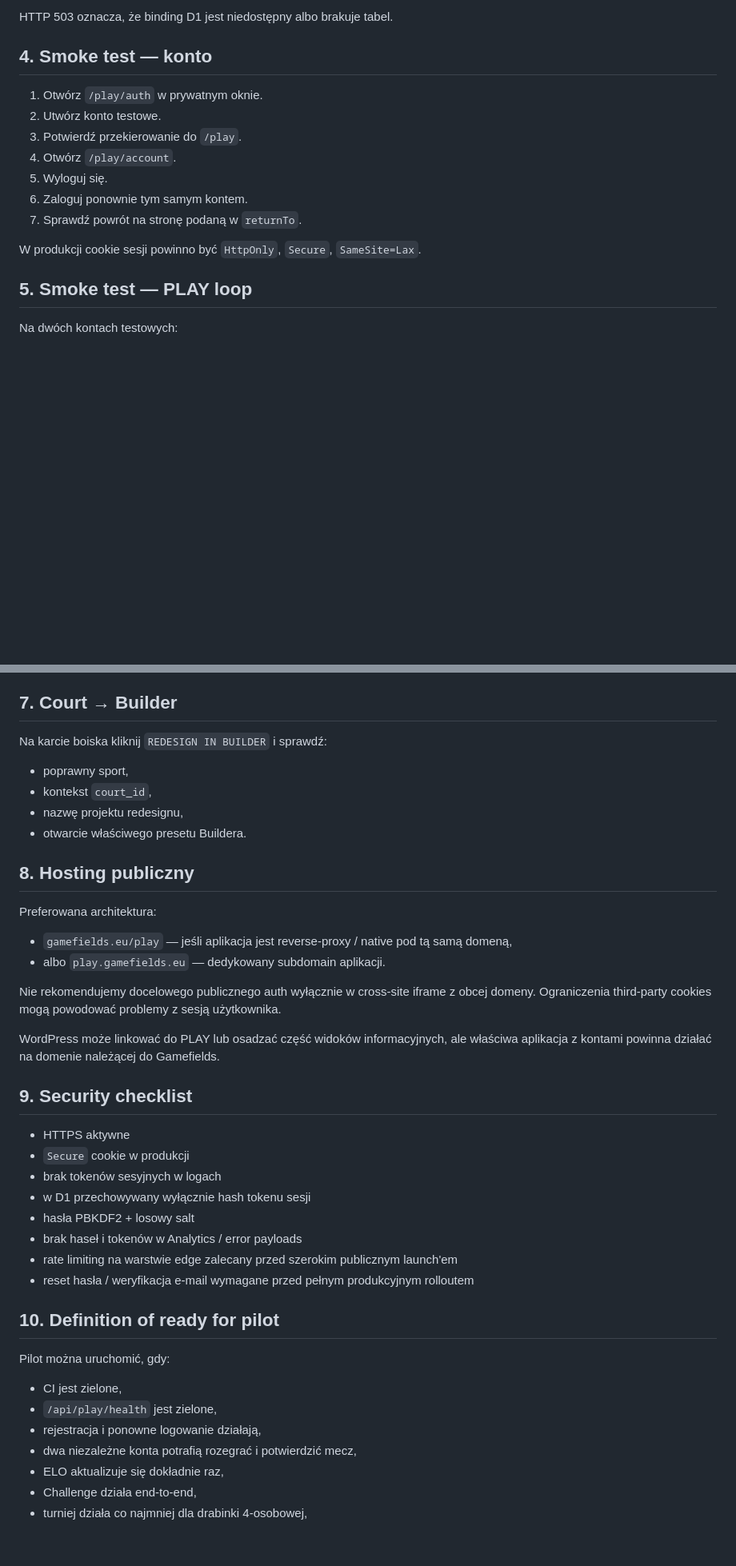
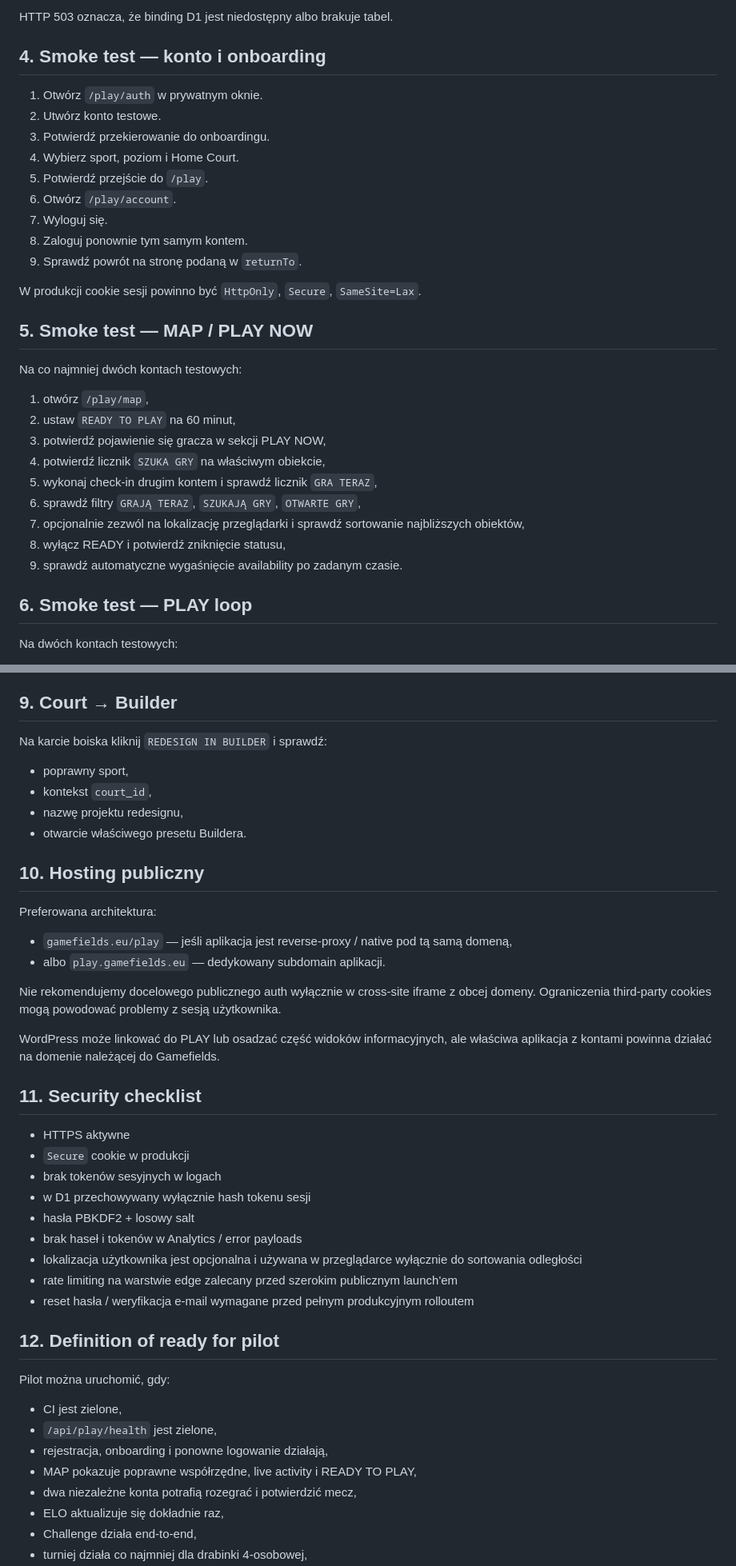
Before and after one commit to DamianRyh/gamefields-os, a Markdown page: docs/PLAY_RELEASE.md, 2 parts joined by grey strips. Shown at 80% size. Rendered like a GitHub page; blank space fills up the shorter version.

Commit message:
docs(play): add discovery migration and smoke tests

```diff
--- a/docs/PLAY_RELEASE.md
+++ b/docs/PLAY_RELEASE.md
@@ -40,19 +41,35 @@ Poprawna odpowiedź ma mieć:
 
 HTTP 503 oznacza, że binding D1 jest niedostępny albo brakuje tabel.
 
-## 4. Smoke test — konto
+## 4. Smoke test — konto i onboarding
 
 1. Otwórz `/play/auth` w prywatnym oknie.
 2. Utwórz konto testowe.
-3. Potwierdź przekierowanie do `/play`.
-4. Otwórz `/play/account`.
-5. Wyloguj się.
-6. Zaloguj ponownie tym samym kontem.
-7. Sprawdź powrót na stronę podaną w `returnTo`.
+3. Potwierdź przekierowanie do onboardingu.
+4. Wybierz sport, poziom i Home Court.
+5. Potwierdź przejście do `/play`.
+6. Otwórz `/play/account`.
+7. Wyloguj się.
+8. Zaloguj ponownie tym samym kontem.
+9. Sprawdź powrót na stronę podaną w `returnTo`.
 
 W produkcji cookie sesji powinno być `HttpOnly`, `Secure`, `SameSite=Lax`.
 
-## 5. Smoke test — PLAY loop
+## 5. Smoke test — MAP / PLAY NOW
+
+Na co najmniej dwóch kontach testowych:
+
+1. otwórz `/play/map`,
+2. ustaw `READY TO PLAY` na 60 minut,
+3. potwierdź pojawienie się gracza w sekcji PLAY NOW,
+4. potwierdź licznik `SZUKA GRY` na właściwym obiekcie,
+5. wykonaj check-in drugim kontem i sprawdź licznik `GRA TERAZ`,
+6. sprawdź filtry `GRAJĄ TERAZ`, `SZUKAJĄ GRY`, `OTWARTE GRY`,
+7. opcjonalnie zezwól na lokalizację przeglądarki i sprawdź sortowanie najbliższych obiektów,
+8. wyłącz READY i potwierdź zniknięcie statusu,
+9. sprawdź automatyczne wygaśnięcie availability po zadanym czasie.
+
+## 6. Smoke test — PLAY loop
 
 Na dwóch kontach testowych:
 
@@ -81,7 +107,7 @@ Na dwóch kontach testowych:
 - confirm result
 - automatyczny awans zwycięzcy
 
-## 7. Court → Builder
+## 9. Court → Builder
 
 Na karcie boiska kliknij `REDESIGN IN BUILDER` i sprawdź:
 
@@ -90,7 +116,7 @@ Na karcie boiska kliknij `REDESIGN IN BUILDER` i sprawdź:
 - nazwę projektu redesignu,
 - otwarcie właściwego presetu Buildera.
 
-## 8. Hosting publiczny
+## 10. Hosting publiczny
 
 Preferowana architektura:
 
@@ -101,7 +127,7 @@ Nie rekomendujemy docelowego publicznego auth wyłącznie w cross-site iframe z
 
 WordPress może linkować do PLAY lub osadzać część widoków informacyjnych, ale właściwa aplikacja z kontami powinna działać na domenie należącej do Gamefields.
 
-## 9. Security checklist
+## 11. Security checklist
 
 - HTTPS aktywne
 - `Secure` cookie w produkcji
@@ -109,16 +135,18 @@ WordPress może linkować do PLAY lub osadzać część widoków informacyjnych,
 - w D1 przechowywany wyłącznie hash tokenu sesji
 - hasła PBKDF2 + losowy salt
 - brak haseł i tokenów w Analytics / error payloads
+- lokalizacja użytkownika jest opcjonalna i używana w przeglądarce wyłącznie do sortowania odległości
 - rate limiting na warstwie edge zalecany przed szerokim publicznym launch'em
 - reset hasła / weryfikacja e-mail wymagane przed pełnym produkcyjnym rolloutem
 
-## 10. Definition of ready for pilot
+## 12. Definition of ready for pilot
 
 Pilot można uruchomić, gdy:
 
 - CI jest zielone,
 - `/api/play/health` jest zielone,
-- rejestracja i ponowne logowanie działają,
+- rejestracja, onboarding i ponowne logowanie działają,
+- MAP pokazuje poprawne współrzędne, live activity i READY TO PLAY,
 - dwa niezależne konta potrafią rozegrać i potwierdzić mecz,
 - ELO aktualizuje się dokładnie raz,
 - Challenge działa end-to-end,
```
Also changed, not shown: other parts of docs/PLAY_RELEASE.md (+12 -2 lines).
